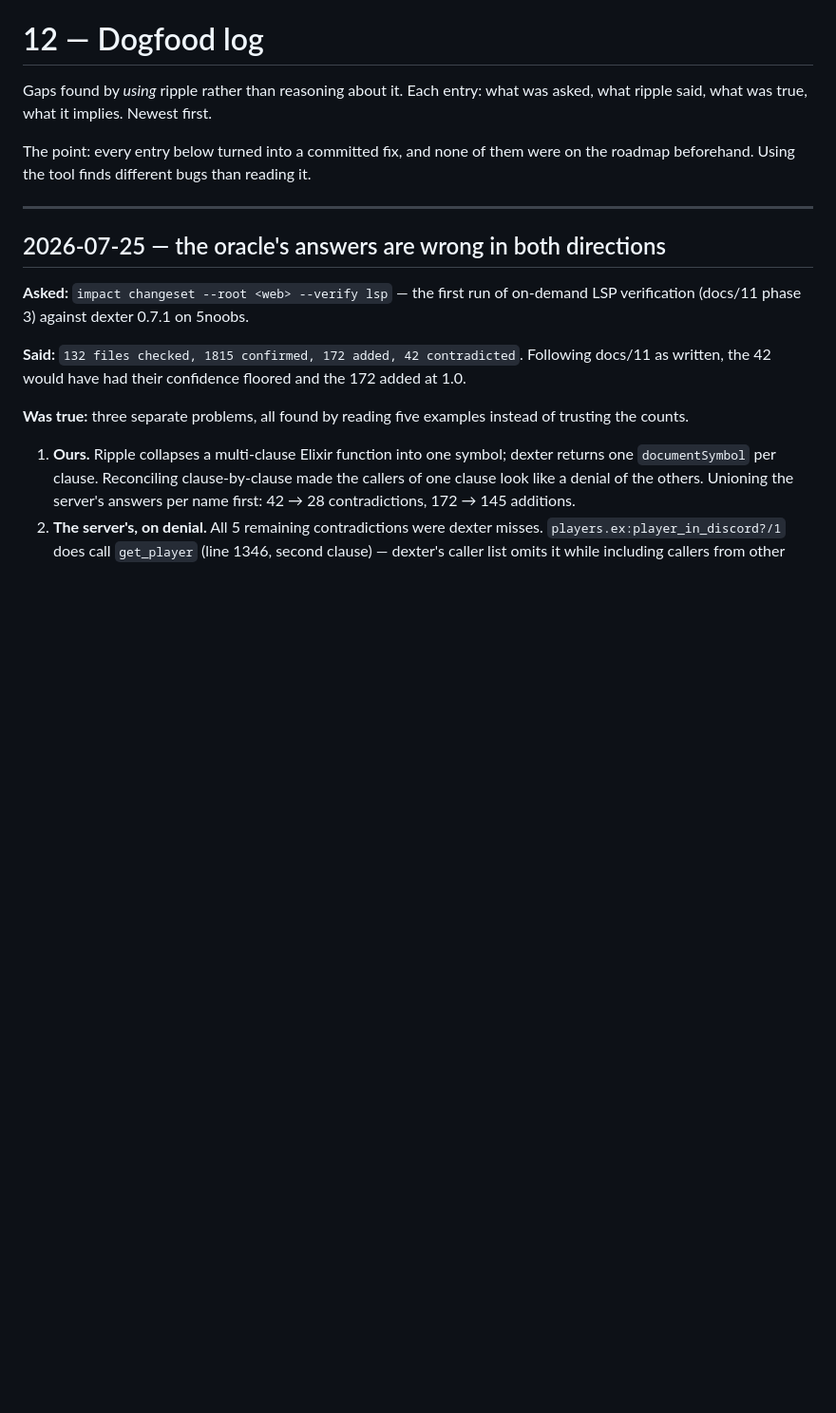
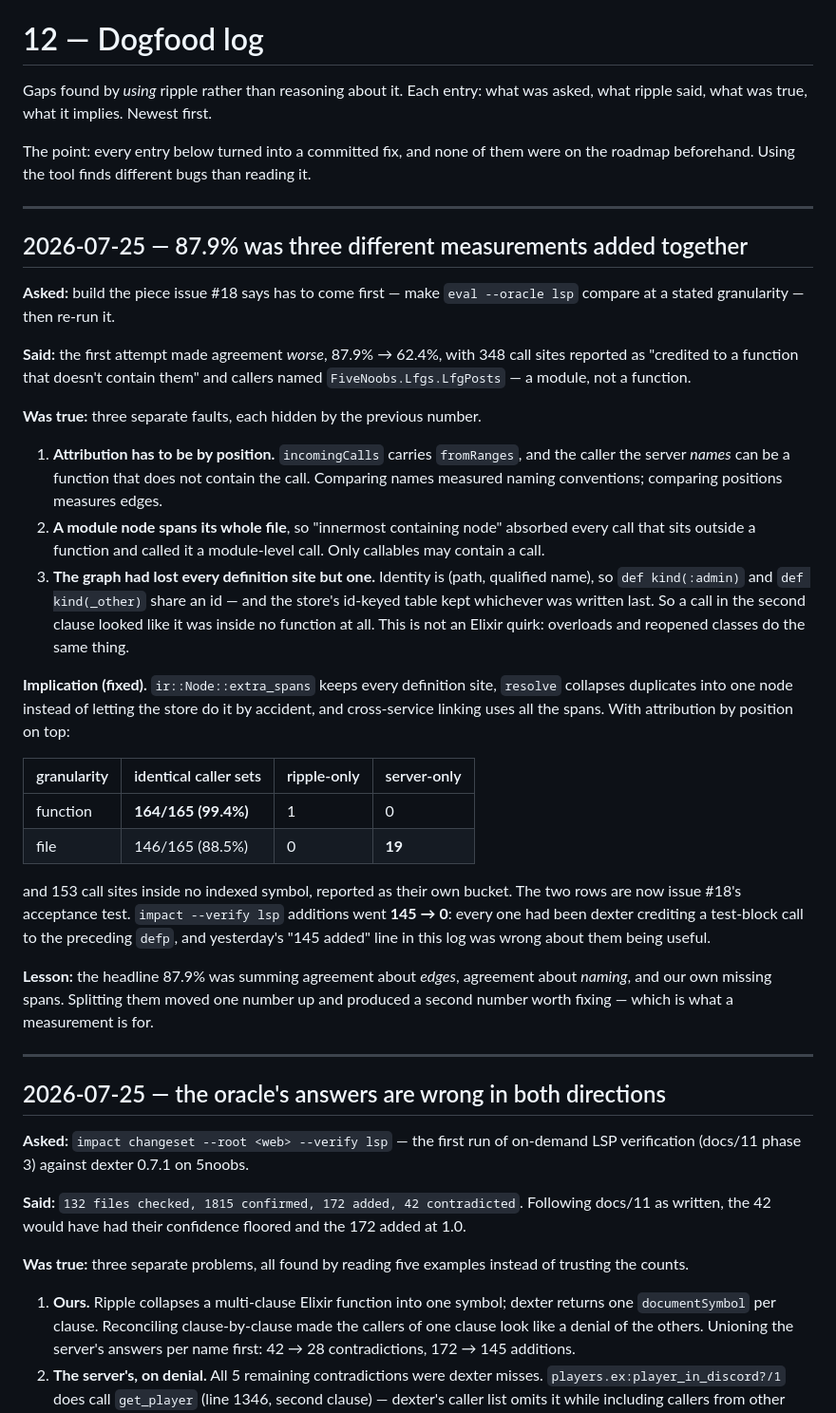
Before and after one commit to qwexvf/ripple, a Markdown page: docs/12-dogfood-log.md, the part around the change. Shown at 95% size. GitHub-like rendering; blank space fills up the shorter version.

```diff
--- a/docs/12-dogfood-log.md
+++ b/docs/12-dogfood-log.md
@@ -5,6 +5,51 @@ asked, what ripple said, what was true, what it implies. Newest first.
 
 The point: every entry below turned into a committed fix, and none of them were on
 the roadmap beforehand. Using the tool finds different bugs than reading it.
+
+---
+
+## 2026-07-25 — 87.9% was three different measurements added together
+
+**Asked:** build the piece issue #18 says has to come first — make
+`eval --oracle lsp` compare at a stated granularity — then re-run it.
+
+**Said:** the first attempt made agreement *worse*, 87.9% → 62.4%, with 348 call
+sites reported as "credited to a function that doesn't contain them" and callers
+named `FiveNoobs.Lfgs.LfgPosts` — a module, not a function.
+
+**Was true:** three separate faults, each hidden by the previous number.
+
+1. **Attribution has to be by position.** `incomingCalls` carries `fromRanges`, and
+   the caller the server *names* can be a function that does not contain the call.
+   Comparing names measured naming conventions; comparing positions measures edges.
+2. **A module node spans its whole file**, so "innermost containing node" absorbed
+   every call that sits outside a function and called it a module-level call. Only
+   callables may contain a call.
+3. **The graph had lost every definition site but one.** Identity is
+   (path, qualified name), so `def kind(:admin)` and `def kind(_other)` share an id —
+   and the store's id-keyed table kept whichever was written last. So a call in the
+   second clause looked like it was inside no function at all. This is not an Elixir
+   quirk: overloads and reopened classes do the same thing.
+
+**Implication (fixed).** `ir::Node::extra_spans` keeps every definition site,
+`resolve` collapses duplicates into one node instead of letting the store do it by
+accident, and cross-service linking uses all the spans. With attribution by position
+on top:
+
+| granularity | identical caller sets | ripple-only | server-only |
+|---|---|---|---|
+| function | **164/165 (99.4%)** | 1 | 0 |
+| file | 146/165 (88.5%) | 0 | **19** |
+
+and 153 call sites inside no indexed symbol, reported as their own bucket. The two
+rows are now issue #18's acceptance test. `impact --verify lsp` additions went
+**145 → 0**: every one had been dexter crediting a test-block call to the preceding
+`defp`, and yesterday's "145 added" line in this log was wrong about them being
+useful.
+
+**Lesson:** the headline 87.9% was summing agreement about *edges*, agreement about
+*naming*, and our own missing spans. Splitting them moved one number up and produced
+a second number worth fixing — which is what a measurement is for.
 
 ---
 
```
Also changed, not shown: docs/11-lsp-integration.md (+32 -15 lines), 1 other file.
